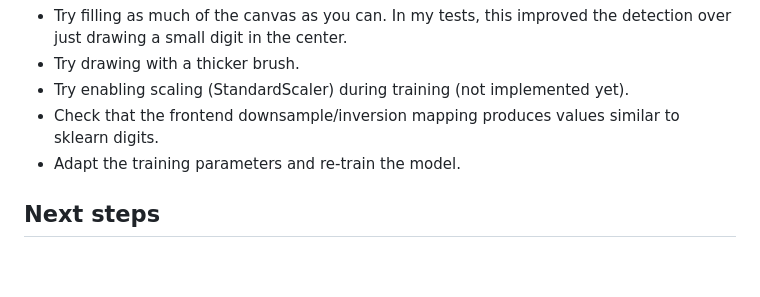
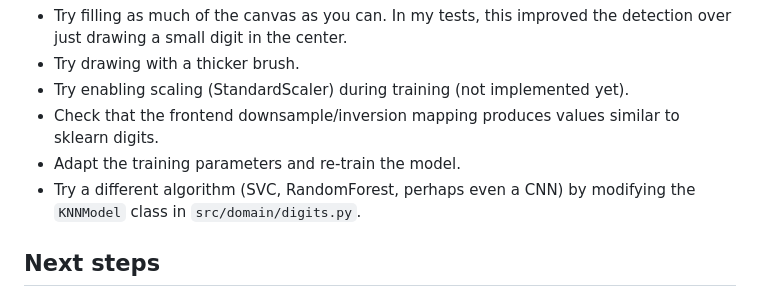
Before and after one commit to fernandoagomezf/ml_digitsrecognition_py, a Markdown page: README.md, the part around the change. Rendered like a GitHub page; blank space fills up the shorter version.

Commit message:
feat: agregar sugerencia para probar diferentes algoritmos en la sección de solución de problemas

```diff
--- a/README.md
+++ b/README.md
@@ -125,6 +125,7 @@ If predictions are wrong or model performs poorly:
   - Try enabling scaling (StandardScaler) during training (not implemented yet).
   - Check that the frontend downsample/inversion mapping produces values similar to sklearn digits.
   - Adapt the training parameters and re-train the model.
+  - Try a different algorithm (SVC, RandomForest, perhaps even a CNN) by modifying the `KNNModel` class in `src/domain/digits.py`.
 
 ## Next steps
 - Allow hyperparameter tuning from the UX
```
